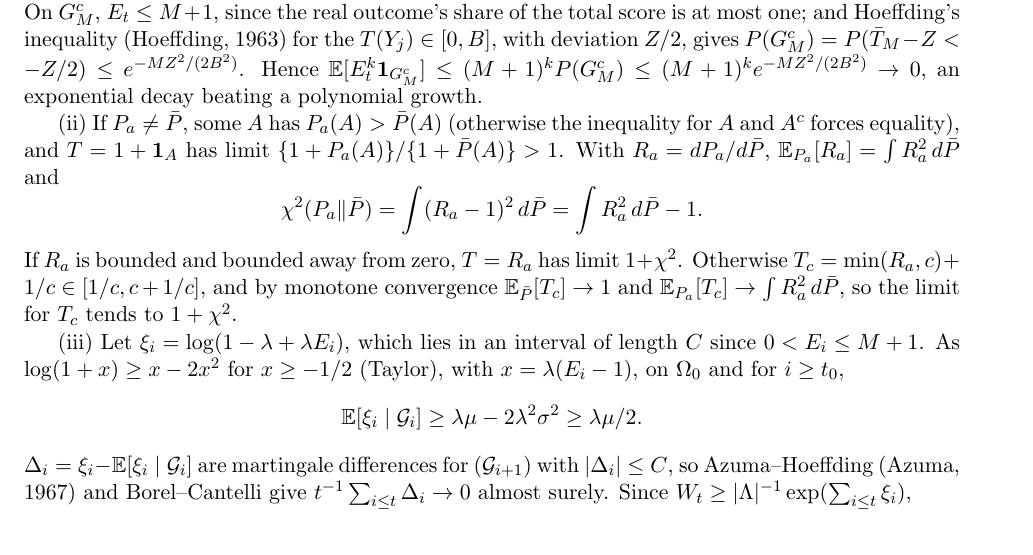
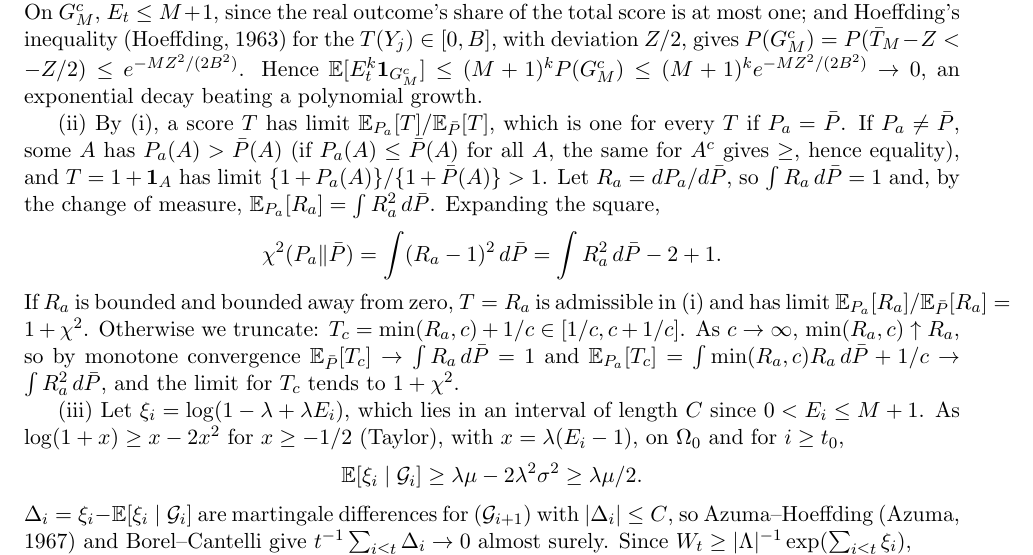
Before and after one commit to elenabortolato/evalues4generative, a LaTeX paper (paper/main.tex): part of page 36 of 39, cut so that both start at the same text. Compiled offline with pdfLaTeX.

Commit message:
Proof of Proposition 2(ii): show each step of the characterisation and of the chi-squared limit
Co-Authored-By: Claude Opus 5.5 <noreply@anthropic.com>
Claude-Session: https://claude.ai/code/session_01K2NhMT3BMNyFaiwkYdDMxT

```diff
--- a/paper/main.tex
+++ b/paper/main.tex
@@ -2184,17 +2184,23 @@ $Z/2$, gives $P(G_M^c) = P(\bar T_M - Z < -Z/2) \le e^{-MZ^2/(2B^2)}$. Hence
 $\E[E_t^k\mathbf 1_{G_M^c}] \le (M+1)^k P(G_M^c) \le (M+1)^k e^{-MZ^2/(2B^2)} \to 0$,
 an exponential decay beating a polynomial growth.
 
-(ii) If $P_a \ne \bar P$, some $A$ has $P_a(A) > \bar P(A)$ (otherwise the
-inequality for $A$ and $A^c$ forces equality), and $T = 1 + \mathbf 1_A$ has
-limit $\{1 + P_a(A)\}/\{1 + \bar P(A)\} > 1$. With $R_a = dP_a/d\bar P$,
-$\E_{P_a}[R_a] = \int R_a^2\, d\bar P$ and
-\[
-\chi^2(P_a\|\bar P) = \int (R_a - 1)^2\, d\bar P = \int R_a^2\, d\bar P - 1 .
-\]
-If $R_a$ is bounded and bounded away from zero, $T = R_a$ has limit
-$1 + \chi^2$. Otherwise $T_c = \min(R_a, c) + 1/c \in [1/c, c + 1/c]$, and by
-monotone convergence $\E_{\bar P}[T_c] \to 1$ and $\E_{P_a}[T_c] \to \int R_a^2\, d\bar P$,
-so the limit for $T_c$ tends to $1 + \chi^2$.
+(ii) By (i), a score $T$ has limit $\E_{P_a}[T]/\E_{\bar P}[T]$, which is one
+for every $T$ if $P_a = \bar P$. If $P_a \ne \bar P$, some $A$ has
+$P_a(A) > \bar P(A)$ (if $P_a(A) \le \bar P(A)$ for all $A$, the same for $A^c$
+gives $\ge$, hence equality), and $T = 1 + \mathbf 1_A$ has limit
+$\{1 + P_a(A)\}/\{1 + \bar P(A)\} > 1$. Let $R_a = dP_a/d\bar P$, so
+$\int R_a\, d\bar P = 1$ and, by the change of measure,
+$\E_{P_a}[R_a] = \int R_a^2\, d\bar P$. Expanding the square,
+\[
+\chi^2(P_a\|\bar P) = \int (R_a - 1)^2\, d\bar P = \int R_a^2\, d\bar P - 2 + 1 .
+\]
+If $R_a$ is bounded and bounded away from zero, $T = R_a$ is admissible in (i)
+and has limit $\E_{P_a}[R_a]/\E_{\bar P}[R_a] = 1 + \chi^2$. Otherwise we
+truncate: $T_c = \min(R_a, c) + 1/c \in [1/c, c + 1/c]$. As $c \to \infty$,
+$\min(R_a, c) \uparrow R_a$, so by monotone convergence
+$\E_{\bar P}[T_c] \to \int R_a\, d\bar P = 1$ and
+$\E_{P_a}[T_c] = \int \min(R_a, c) R_a\, d\bar P + 1/c \to \int R_a^2\, d\bar P$,
+and the limit for $T_c$ tends to $1 + \chi^2$.
 
 (iii) Let $\xi_i = \log(1 - \lambda + \lambda E_i)$, which lies in an interval of
 length $C$ since $0 < E_i \le M+1$. As $\log(1+x) \ge x - 2x^2$ for $x \ge -1/2$
```
Also changed, not shown: paper/stco/manuscript.tex (+17 -11 lines), paper/main.pdf, paper/stco/manuscript.pdf.
